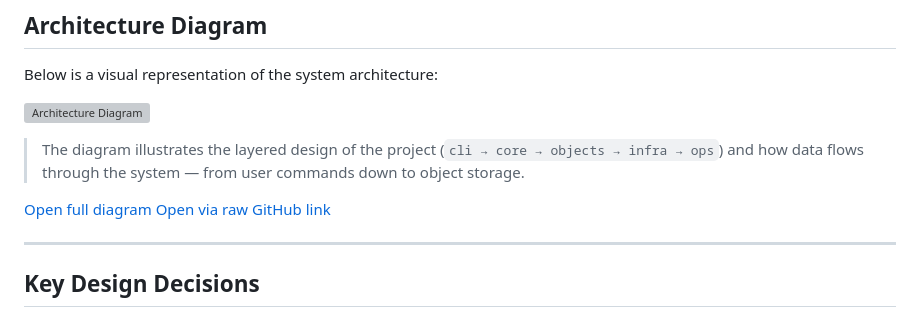
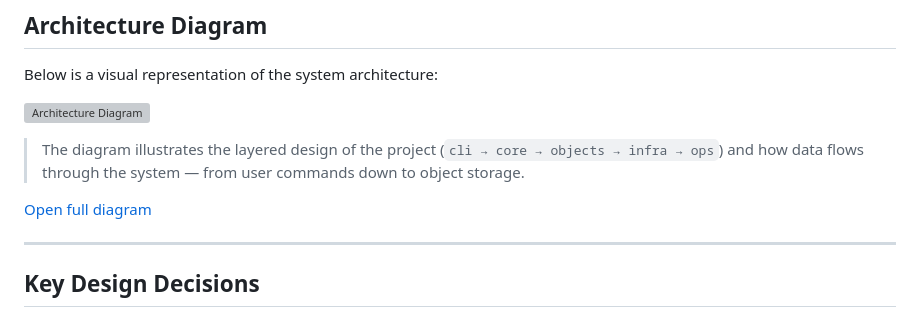
Before and after one commit to khachik14700/My_Git, a Markdown page: README.md, the part around the change. Rendered like a GitHub page; grey boxes are pictures that could not be loaded.

Commit message:
add svg diagram

```diff
--- a/README.md
+++ b/README.md
@@ -222,8 +222,7 @@ Below is a visual representation of the system architecture:
 
 > The diagram illustrates the layered design of the project (`cli → core → objects → infra → ops`) and how data flows through the system — from user commands down to object storage.
 
-[Open full diagram](./architecture.svg)
-[Open via raw GitHub link](https://raw.githubusercontent.com/khachik14700/My_Git/0a76e379c19f87619d9ec429e878145ec4129bd1/architecture.svg)
+[Open full diagram](https://raw.githubusercontent.com/khachik14700/My_Git/0a76e379c19f87619d9ec429e878145ec4129bd1/architecture.svg)
 
 ---
 
```
